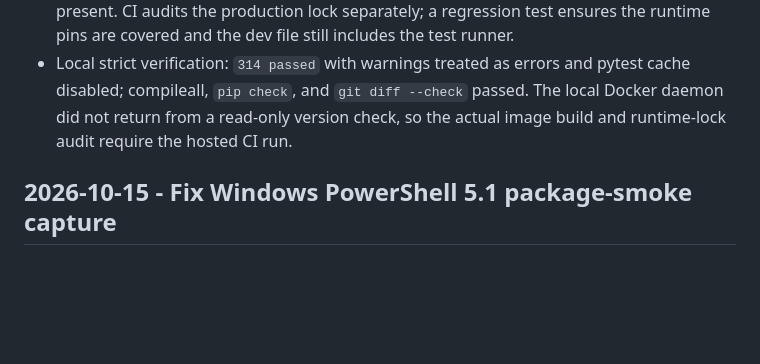
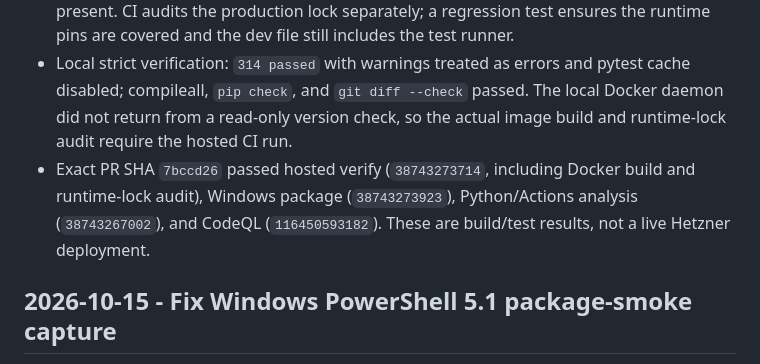
Before and after one commit to Robert-Velhorst/012-Whatsapp-Google-Agenda-Appointment-setting, a Markdown page: docs/CODEX_WORKLOG.md, the part around the change. GitHub-like rendering; blank space fills up the shorter version.

Commit message:
docs: record runtime image checks

```diff
--- a/docs/CODEX_WORKLOG.md
+++ b/docs/CODEX_WORKLOG.md
@@ -5,6 +5,7 @@
 - The production Docker image previously installed `requirements.txt`, which also supplies pytest for development/tests. Split the pinned runtime dependencies into `requirements-runtime.txt` and a generated transitive lock; the development requirements include both the runtime set and pytest. The runtime lock resolves 37 distributions versus 43 in the development lock, excluding pytest and five test-only dependencies.
 - Docker now installs only `requirements-runtime.lock` and fails the image build if pytest is present. CI audits the production lock separately; a regression test ensures the runtime pins are covered and the dev file still includes the test runner.
 - Local strict verification: `314 passed` with warnings treated as errors and pytest cache disabled; compileall, `pip check`, and `git diff --check` passed. The local Docker daemon did not return from a read-only version check, so the actual image build and runtime-lock audit require the hosted CI run.
+- Exact PR SHA `7bccd26` passed hosted verify (`38743273714`, including Docker build and runtime-lock audit), Windows package (`38743273923`), Python/Actions analysis (`38743267002`), and CodeQL (`116450593182`). These are build/test results, not a live Hetzner deployment.
 
 ## 2026-10-15 - Fix Windows PowerShell 5.1 package-smoke capture
 
```
